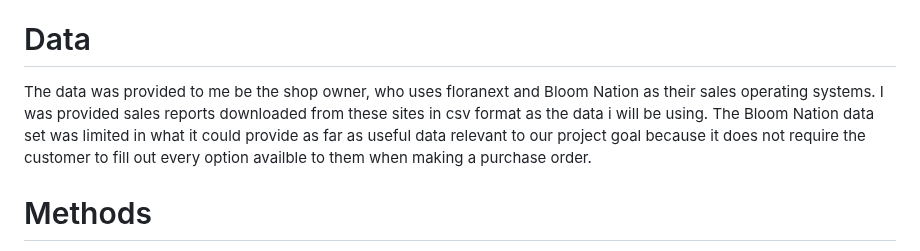
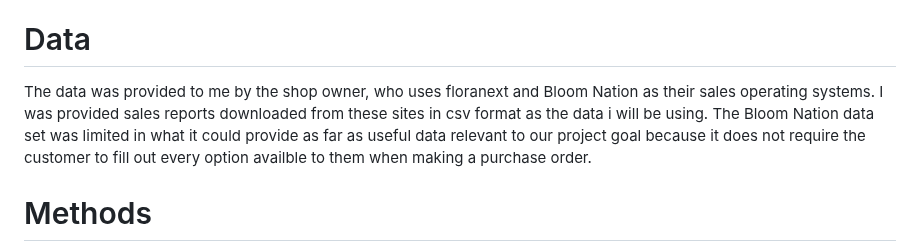
Before and after one commit to JoeBwonKenobi/Floral_Sales_Project, a Markdown page: README.md, the part around the change. Rendered like a GitHub page.

```diff
--- a/README.md
+++ b/README.md
@@ -15,7 +15,7 @@ The goal of this project is to help the owner of the floral shop to understand t
 
 # Data
 
-The data was provided to me be the shop owner, who uses floranext and Bloom Nation as their sales operating systems. I was provided sales reports downloaded from these sites in csv format as the data i will be using. The Bloom Nation data set was limited in what it could provide as far as useful data relevant to our project goal because it does not require the customer to fill out every option availble to them when making a purchase order.
+The data was provided to me by the shop owner, who uses floranext and Bloom Nation as their sales operating systems. I was provided sales reports downloaded from these sites in csv format as the data i will be using. The Bloom Nation data set was limited in what it could provide as far as useful data relevant to our project goal because it does not require the customer to fill out every option availble to them when making a purchase order.
 
 # Methods
 I downloaded the data sets and combined them together using SQL Lite. I then cleaned the data, addressed the null values, and prepared the data for visualization and then pipeline construction to prepare it for modeling. I used Tableau for visualizing the data after cleaning it because Tableau hasso many chocies for making vivd, powerful visualizations. Then, I preprocessed the data and formated it to make sure it was ready for modeling. I tried several machine learning models, the best of which was a Random Forest reggression model to make predcitions based on the sales data I was provided with.
```
